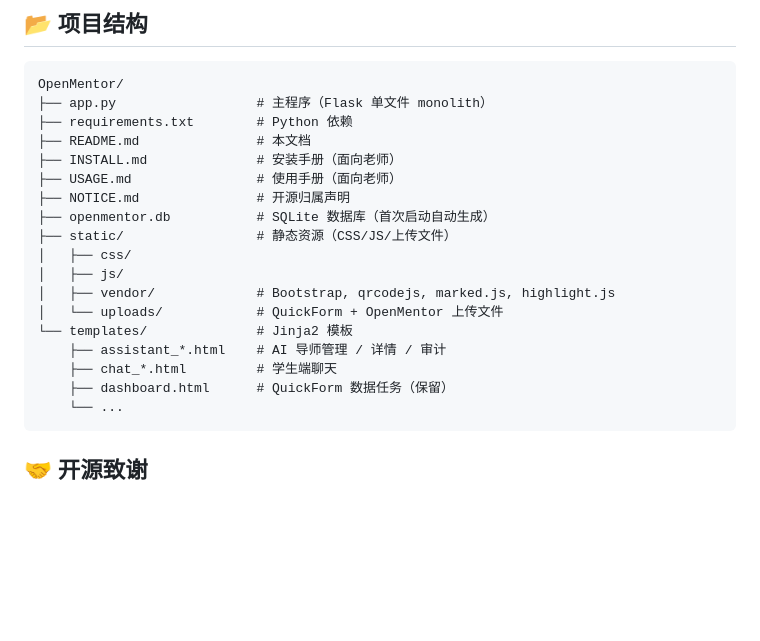
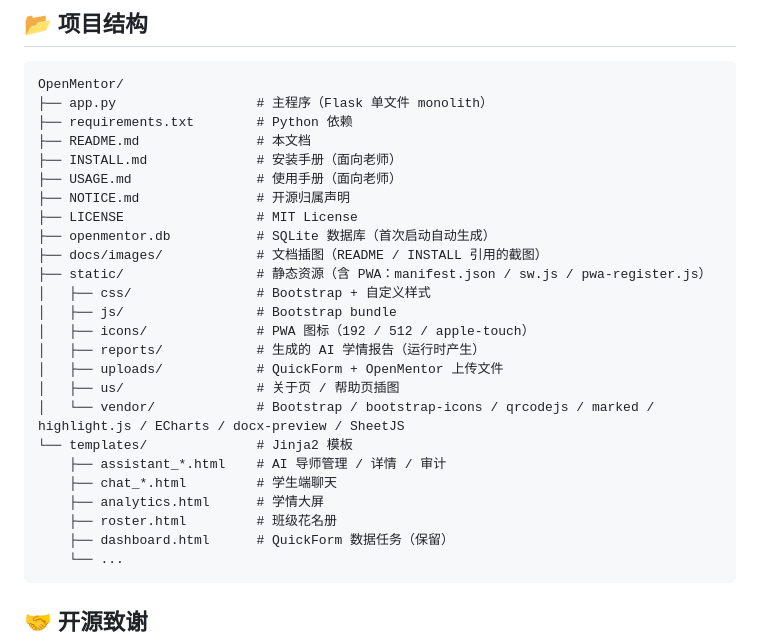
Before and after one commit to buBailai/OpenMentor, a Markdown page: README.md, the part around the change. Drawn GitHub-style; blank space fills up the shorter version.

Commit message:
docs(README): 项目结构同步当前真实文件树
- 补 LICENSE / docs/images/ / static/icons / static/reports / static/us
- static 注明 PWA 三件套（manifest.json / sw.js / pwa-register.js）
- vendor 列表补 bootstrap-icons / ECharts / docx-preview / SheetJS
- templates 补 analytics.html（学情大屏）/ roster.html（班级花名册）

````diff
--- a/README.md
+++ b/README.md
@@ -127,15 +127,22 @@ OpenMentor/
 ├── INSTALL.md              # 安装手册（面向老师）
 ├── USAGE.md                # 使用手册（面向老师）
 ├── NOTICE.md               # 开源归属声明
+├── LICENSE                 # MIT License
 ├── openmentor.db           # SQLite 数据库（首次启动自动生成）
-├── static/                 # 静态资源（CSS/JS/上传文件）
-│   ├── css/
-│   ├── js/
-│   ├── vendor/             # Bootstrap, qrcodejs, marked.js, highlight.js
-│   └── uploads/            # QuickForm + OpenMentor 上传文件
+├── docs/images/            # 文档插图（README / INSTALL 引用的截图）
+├── static/                 # 静态资源（含 PWA：manifest.json / sw.js / pwa-register.js）
+│   ├── css/                # Bootstrap + 自定义样式
+│   ├── js/                 # Bootstrap bundle
+│   ├── icons/              # PWA 图标（192 / 512 / apple-touch）
+│   ├── reports/            # 生成的 AI 学情报告（运行时产生）
+│   ├── uploads/            # QuickForm + OpenMentor 上传文件
+│   ├── us/                 # 关于页 / 帮助页插图
+│   └── vendor/             # Bootstrap / bootstrap-icons / qrcodejs / marked / highlight.js / ECharts / docx-preview / SheetJS
 └── templates/              # Jinja2 模板
     ├── assistant_*.html    # AI 导师管理 / 详情 / 审计
     ├── chat_*.html         # 学生端聊天
+    ├── analytics.html      # 学情大屏
+    ├── roster.html         # 班级花名册
     ├── dashboard.html      # QuickForm 数据任务（保留）
     └── ...
 ```
````
